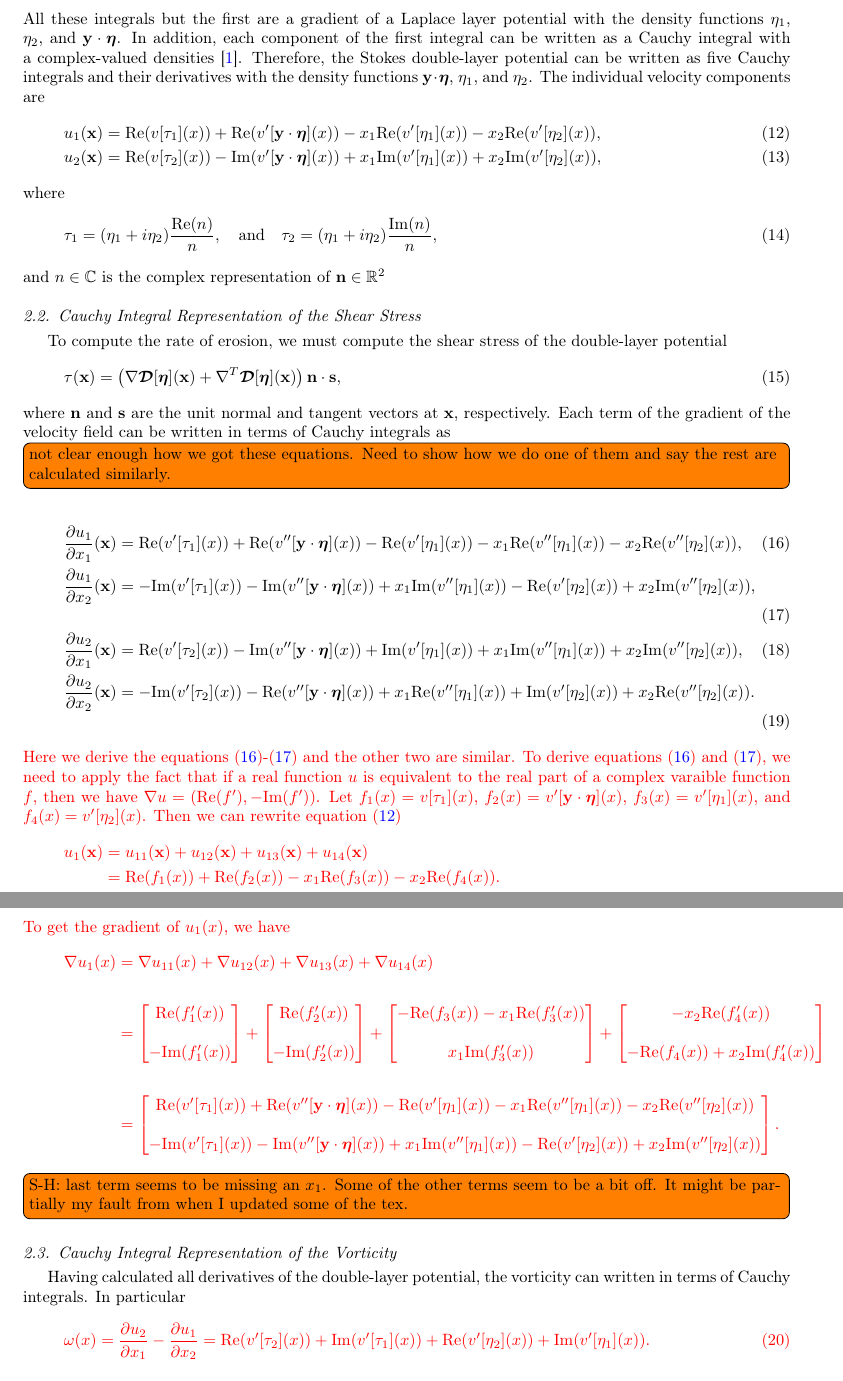
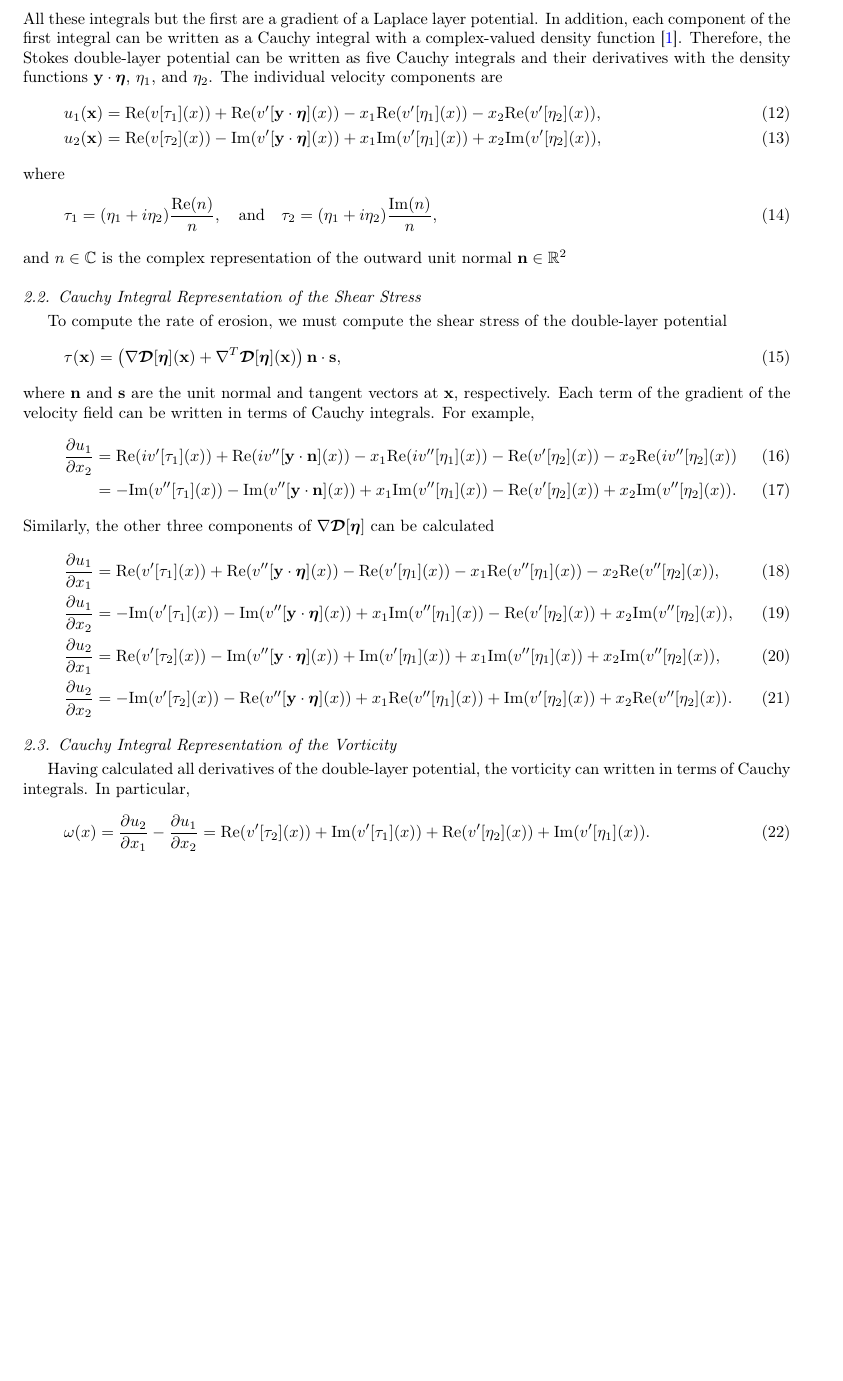
Before and after one commit to quaife/erosion, a LaTeX paper (docs/transport/erosion_transport.tex): two parts of pages 3 and 4 of 10 before the commit and part of page 3 of 10 after it, the two joined at a grey line, cut so that both start at the same text, the shorter picture padded with empty space. Compiled offline with pdfLaTeX.

Commit message:
working on early sections of paper

```diff
--- a/docs/transport/erosion_transport.tex
+++ b/docs/transport/erosion_transport.tex
@@ -168,16 +168,16 @@ decomposed as
       \frac{\rr \cdot \nn}{\rho^2}\eta_2(\yy) \, ds_\yy.
 \end{align}
 All these integrals but the first are a gradient of a Laplace layer
-potential with the density functions $\eta_1$, $\eta_2$, and $\yy \cdot
-\eeta$.  In addition, each component of the first integral can be
-written as a Cauchy integral with a complex-valued
-densities~\cite{bar-wu-vee2015}.  Therefore, the Stokes double-layer
+potential.  In addition, each component of the first integral can be
+written as a Cauchy integral with a complex-valued density
+function~\cite{bar-wu-vee2015}.  Therefore, the Stokes double-layer
 potential can be written as five Cauchy integrals and their derivatives
 with the density functions $\yy \cdot \eeta$, $\eta_1$, and $\eta_2$.
 The individual velocity components are
 \begin{align}
+  \label{eqn:cauchy1}
   u_1(\xx) &= \Re (v[\tau_1](x)) + \Re (v'[\yy\cdot\eeta](x))
-           -x_1\Re (v'[\eta_1](x)) - x_2\Re (v'[\eta_2](x)), \label{eqn:cauchy1}\\
+           -x_1\Re (v'[\eta_1](x)) - x_2\Re (v'[\eta_2](x)), \\
   u_2(\xx) &= \Re (v[\tau_2](x)) - \Im (v'[\yy\cdot\eeta](x))
        +x_1\Im (v'[\eta_1](x)) + x_2\Im (v'[\eta_2](x)),
 \end{align}
@@ -186,7 +186,8 @@ where
   \tau_1=(\eta_1+i\eta_2)\frac{\Re(n)}{n}, \quad \text{and} \quad
   \tau_2=(\eta_1+i\eta_2)\frac{\Im(n)}{n},
 \end{align}
-and $n \in \CC$ is the complex representation of $\nn \in \RR^2$
+and $n \in \CC$ is the complex representation of the outward unit normal
+$\nn \in \RR^2$
 
 %%%%%%%%%%%%%%%%%%%%%%%%%%%%%%%%%%%%%%%%%%%%%%%%%%%%%%%%%%%%%%%%%%%%%%%
 \subsection{Cauchy Integral Representation of the Shear Stress}
@@ -195,89 +196,46 @@ double-layer potential
 \begin{align}
   \tau(\xx) = \left(\nabla \DDD[\eeta](\xx) +
     \nabla^T \DDD[\eeta](\xx) \right) \nn \cdot \ss,
+\end{align} where $\nn$ and $\ss$ are the unit normal and tangent
+vectors at $\xx$, respectively.  Each term of the gradient of the
+velocity field can be written in terms of Cauchy integrals.  For
+example,
+\begin{align}
+  \pderiv{u_1}{x_2} &= \Re(iv'[\tau_1](x)) +
+      \Re(i v''[\yy \cdot \nn](x)) -
+      x_1\Re(i v''[\eta_1](x))  -
+      \Re(v'[\eta_2](x)) - x_2 \Re(iv''[\eta_2](x)) \\
+    &= -\Im(v''[\tau_1](x)) -
+      \Im(v''[\yy \cdot \nn](x)) +
+      x_1\Im(v''[\eta_1](x)) -
+      \Re(v'[\eta_2](x)) + x_2 \Im(v''[\eta_2](x)).
 \end{align}
-where $\nn$ and $\ss$ are the unit normal and tangent vectors at $\xx$,
-respectively.  Each term of the gradient of the velocity field can be
-written in terms of Cauchy integrals as
-\todo[inline]{not clear enough how we got these equations.  Need to show
-how we do one of them and say the rest are calculated similarly.}
+Similarly, the other three components of $\nabla \DDD[\eeta]$ can be
+calculated
 \begin{align}
-  \pderiv{u_1}{x_1}(\xx) &= \Re (v'[\tau_1](x)) +
+  \pderiv{u_1}{x_1} &= \Re (v'[\tau_1](x)) +
     \Re (v''[\yy\cdot\eeta](x)) - \Re (v'[\eta_1](x)) -
-    x_1\Re (v''[\eta_1](x)) - x_2\Re (v''[\eta_2](x)), \label{eqn:pderiv1} \\
-  \pderiv{u_1}{x_2}(\xx) &= - \Im (v'[\tau_1](x)) -
+    x_1\Re (v''[\eta_1](x)) - x_2\Re (v''[\eta_2](x)), \\
+  \pderiv{u_1}{x_2} &= - \Im (v'[\tau_1](x)) -
     \Im (v''[\yy\cdot\eeta](x)) + x_1\Im (v''[\eta_1](x)) -
-    \Re (v'[\eta_2](x)) + x_2\Im (v''[\eta_2](x)),  \label{eqn:pderiv2}\\
-  \pderiv{u_2}{x_1}(\xx) &= \Re (v'[\tau_2](x)) -
+    \Re (v'[\eta_2](x)) + x_2\Im (v''[\eta_2](x)), \\
+  \pderiv{u_2}{x_1} &= \Re (v'[\tau_2](x)) -
     \Im (v''[\yy\cdot\eeta](x)) + \Im (v'[\eta_1](x)) +
     x_1\Im (v''[\eta_1](x)) + x_2\Im (v''[\eta_2](x)), \\
-  \pderiv{u_2}{x_2}(\xx) &= -\Im (v'[\tau_2](x)) -
+  \pderiv{u_2}{x_2} &= -\Im (v'[\tau_2](x)) -
     \Re (v''[\yy\cdot\eeta](x)) + x_1\Re (v''[\eta_1](x)) +
     \Im (v'[\eta_2](x)) + x_2\Re (v''[\eta_2](x)).
 \end{align}
-{\color{red}
-Here we derive the equations~\eqref{eqn:pderiv1}-\eqref{eqn:pderiv2}
-and the other two are similar.
-To derive equations~\eqref{eqn:pderiv1} and \eqref{eqn:pderiv2},
-we need to apply the fact that if a real function $u$ is equivalent to
-the real part of a complex varaible function $f$,
-then we have $\nabla u=(\Re(f'),-\Im(f'))$.
-Let $f_1(x)= v[\tau_1](x)$, $f_2(x)=v'[\yy\cdot\eeta](x)$, $f_3(x)=v'[\eta_1](x)$,
-and $f_4(x)= v'[\eta_2](x)$. Then we can rewrite equation~\eqref{eqn:cauchy1}
-\begin{align*}
-u_1(\xx)&= u_{11}(\xx) +  u_{12}(\xx) +u_{13}(\xx)+u_{14}(\xx) \\
-&=\Re (f_1(x)) + \Re (f_2(x))-x_1\Re (f_3(x)) - x_2\Re (f_4(x)).
-\end{align*}
-To get the gradient of $u_1(x)$, we have
-\begin{align*}
-\nabla u_1(x)&= \nabla u_{11}(x)+\nabla  u_{12}(x)
-+\nabla u_{13}(x)+\nabla u_{14}(x) \\ \\
-&=\begin{bmatrix}
-\Re(f_1'(x))\\ \\
--\Im(f_1'(x))
-\end{bmatrix}+
-\begin{bmatrix}
-\Re(f_2'(x))\\ \\
--\Im(f_2'(x))
-\end{bmatrix}
-+
-\begin{bmatrix}
--\Re(f_3(x))-x_1\Re(f_3'(x))\\ \\
-x_1\Im(f_3'(x))
-\end{bmatrix}
-+
-\begin{bmatrix}
--x_2\Re(f_4'(x))\\ \\
--\Re(f_4(x))+x_2\Im(f_4'(x))
-\end{bmatrix}\\ \\
-&=
-\begin{bmatrix}
-\Re (v'[\tau_1](x)) +
-    \Re (v''[\yy\cdot\eeta](x)) - \Re (v'[\eta_1](x)) -
-    x_1\Re (v''[\eta_1](x)) - x_2\Re (v''[\eta_2](x))\\ \\
-- \Im (v'[\tau_1](x)) -
-    \Im (v''[\yy\cdot\eeta](x)) + x_1\Im (v''[\eta_1](x)) -
-    \Re (v'[\eta_2](x)) + x_2\Im (v''[\eta_2](x))
-\end{bmatrix}.
-\end{align*}
-
-}
-\todo[inline]{S-H: last term seems to be missing an $x_1$.  Some of the
-other terms seem to be a bit off.  It might be partially my fault from
-when I updated some of the tex.}
 
 %%%%%%%%%%%%%%%%%%%%%%%%%%%%%%%%%%%%%%%%%%%%%%%%%%%%%%%%%%%%%%%%%%%%%%%
 \subsection{Cauchy Integral Representation of the Vorticity}
 Having calculated all derivatives of the double-layer potential, the
-vorticity can written in terms of Cauchy integrals.  In particular
-{\color{red}
+vorticity can written in terms of Cauchy integrals.  In particular,
 \begin{align}
   \omega(x) = \pderiv{u_2}{x_1} - \pderiv{u_1}{x_2} =
 \Re (v'[\tau_2](x)) + \Im (v'[\tau_1](x))
  + \Re (v'[\eta_2](x))+ \Im (v'[\eta_1](x)).
 \end{align}
-}
-\todo[inline]{For S-H to fill in}
 
 %%%%%%%%%%%%%%%%%%%%%%%%%%%%%%%%%%%%%%%%%%%%%%%%%%%%%%%%%%%%%%%%%%%%%%%
 \subsection{Cauchy Integral Representation of the Pressure}
```
Also changed, not shown: docs/transport/erosion_transport.tex (48 more changed lines).
